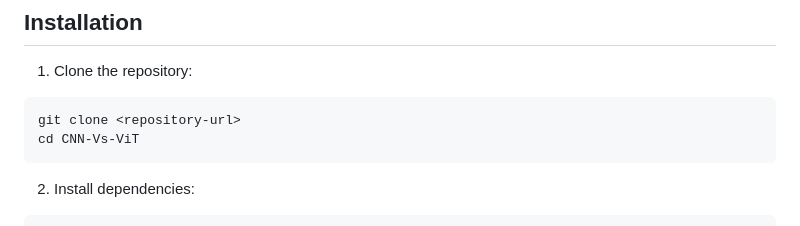
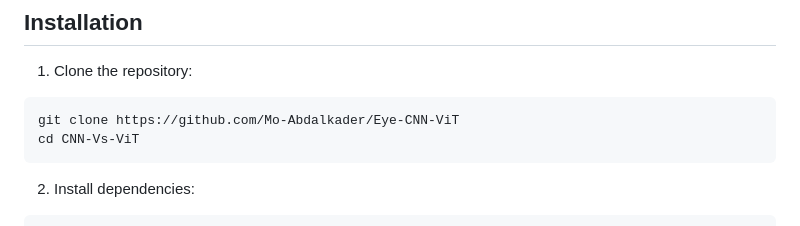
Before and after one commit to Mo-Abdalkader/Eye-CNN-ViT, a Markdown page: README.md, the part around the change. Drawn GitHub-style.

````diff
--- a/README.md
+++ b/README.md
@@ -38,7 +38,7 @@ CNN-Vs-ViT/
 
 1. Clone the repository:
 ```bash
-git clone <repository-url>
+git clone https://github.com/Mo-Abdalkader/Eye-CNN-ViT
 cd CNN-Vs-ViT
 ```
 
````
